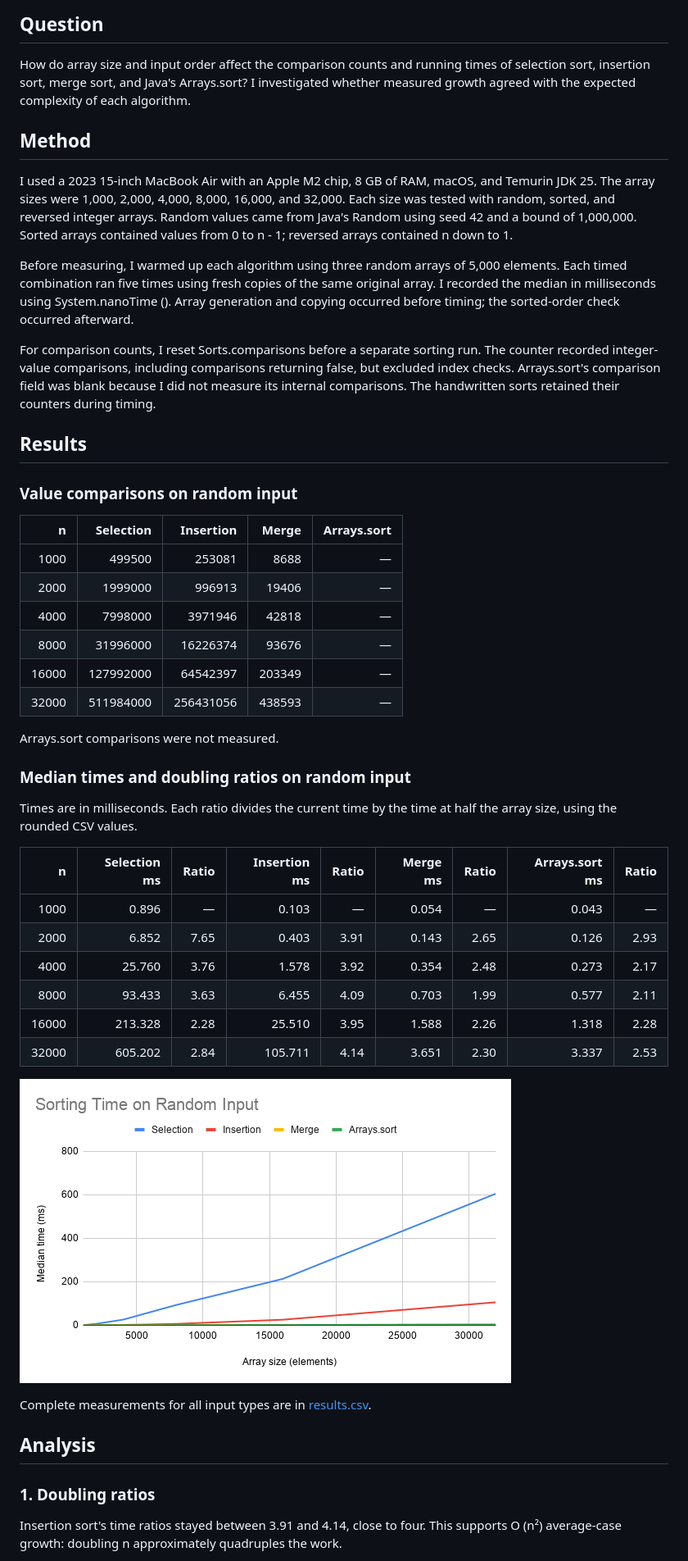
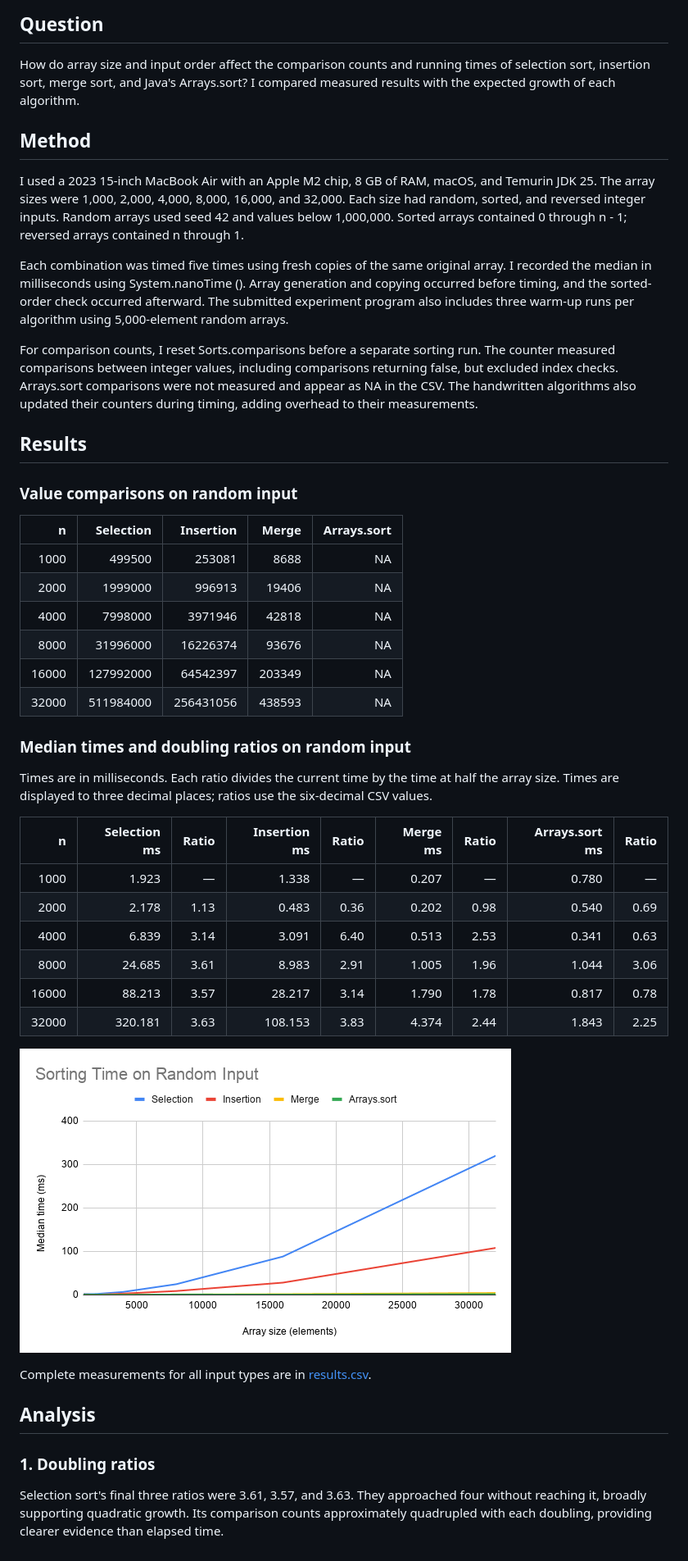
Before and after one commit to Zlf-09/ics4u, a Markdown page: a3-sorting/report.md, the part around one of its changes. Shown at 82% size. Rendered like a GitHub page; pictures changed too: a3-sorting/chart.png.

Commit message:
Align report and chart with CSV data

```diff
--- a/a3-sorting/report.md
+++ b/a3-sorting/report.md
@@ -5,23 +5,23 @@ Oscar Zhu — ICS4U
 ## Question
 
 How do array size and input order affect the comparison counts and running times of selection sort, insertion sort,
-merge sort, and Java's Arrays.sort? I investigated whether measured growth agreed with the expected complexity of each
-algorithm.
+merge sort, and Java's Arrays.sort? I compared measured results with the expected growth of each algorithm.
 
 ## Method
 
 I used a 2023 15-inch MacBook Air with an Apple M2 chip, 8 GB of RAM, macOS, and Temurin JDK 25. The array sizes were
-1,000, 2,000, 4,000, 8,000, 16,000, and 32,000. Each size was tested with random, sorted, and reversed integer arrays.
-Random values came from Java's Random using seed 42 and a bound of 1,000,000. Sorted arrays contained values from 0 to
-n - 1; reversed arrays contained n down to 1.
+1,000, 2,000, 4,000, 8,000, 16,000, and 32,000. Each size had random, sorted, and reversed integer inputs. Random arrays
+used seed 42 and values below 1,000,000. Sorted arrays contained 0 through n - 1; reversed arrays contained n through 1.
 
-Before measuring, I warmed up each algorithm using three random arrays of 5,000 elements. Each timed combination ran
-five times using fresh copies of the same original array. I recorded the median in milliseconds using System.nanoTime
-(). Array generation and copying occurred before timing; the sorted-order check occurred afterward.
+Each combination was timed five times using fresh copies of the same original array. I recorded the median in
+milliseconds using System.nanoTime (). Array generation and copying occurred before timing, and the sorted-order check
+occurred afterward. The submitted experiment program also includes three warm-up runs per algorithm using 5,000-element
+random arrays.
 
-For comparison counts, I reset Sorts.comparisons before a separate sorting run. The counter recorded integer-value
-comparisons, including comparisons returning false, but excluded index checks. Arrays.sort's comparison field was blank
-because I did not measure its internal comparisons. The handwritten sorts retained their counters during timing.
+For comparison counts, I reset Sorts.comparisons before a separate sorting run. The counter measured comparisons between
+integer values, including comparisons returning false, but excluded index checks. Arrays.sort comparisons were not
+measured and appear as NA in the CSV. The handwritten algorithms also updated their counters during timing, adding
+overhead to their measurements.
 
 ## Results
 
@@ -29,26 +29,24 @@ because I did not measure its internal comparisons. The handwritten sorts retain
 
 |     n | Selection | Insertion |  Merge | Arrays.sort |
 |------:|----------:|----------:|-------:|------------:|
-|  1000 |    499500 |    253081 |   8688 |           — |
-|  2000 |   1999000 |    996913 |  19406 |           — |
-|  4000 |   7998000 |   3971946 |  42818 |           — |
-|  8000 |  31996000 |  16226374 |  93676 |           — |
-| 16000 | 127992000 |  64542397 | 203349 |           — |
-| 32000 | 511984000 | 256431056 | 438593 |           — |
-
-Arrays.sort comparisons were not measured.
+|  1000 |    499500 |    253081 |   8688 |          NA |
+|  2000 |   1999000 |    996913 |  19406 |          NA |
+|  4000 |   7998000 |   3971946 |  42818 |          NA |
+|  8000 |  31996000 |  16226374 |  93676 |          NA |
+| 16000 | 127992000 |  64542397 | 203349 |          NA |
+| 32000 | 511984000 | 256431056 | 438593 |          NA |
 
 ### Median times and doubling ratios on random input
 
-Times are in milliseconds. Each ratio divides the current time by the time at half the array size, using the rounded CSV
-values.
+Times are in milliseconds. Each ratio divides the current time by the time at half the array size. Times are displayed
+to three decimal places; ratios use the six-decimal CSV values.
 
 |     n | Selection ms | Ratio | Insertion ms | Ratio | Merge ms | Ratio | Arrays.sort ms | Ratio |
 |------:|-------------:|------:|-------------:|------:|---------:|------:|---------------:|------:|
-|  1000 |        0.896 |     — |        0.103 |     — |    0.054 |     — |          0.043 |     — |
-|  2000 |        6.852 |  7.65 |        0.403 |  3.91 |    0.143 |  2.65 |          0.126 |  2.93 |
-|  4000 |       25.760 |  3.76 |        1.578 |  3.92 |    0.354 |  2.48 |          0.273 |  2.17 |
-|  8000 |       93.433 |  3.63 |        6.455 |  4.09 |    0.703 |  1.99 |          0.577 |  2.11 |
-| 16000 |      213.328 |  2.28 |       25.510 |  3.95 |    1.588 |  2.26 |          1.318 |  2.28 |
-| 32000 |      605.202 |  2.84 |      105.711 |  4.14 |    3.651 |  2.30 |          3.337 |  2.53 |
+|  1000 |        1.923 |     — |        1.338 |     — |    0.207 |     — |          0.780 |     — |
+|  2000 |        2.178 |  1.13 |        0.483 |  0.36 |    0.202 |  0.98 |          0.540 |  0.69 |
+|  4000 |        6.839 |  3.14 |        3.091 |  6.40 |    0.513 |  2.53 |          0.341 |  0.63 |
+|  8000 |       24.685 |  3.61 |        8.983 |  2.91 |    1.005 |  1.96 |          1.044 |  3.06 |
+| 16000 |       88.213 |  3.57 |       28.217 |  3.14 |    1.790 |  1.78 |          0.817 |  0.78 |
+| 32000 |      320.181 |  3.63 |      108.153 |  3.83 |    4.374 |  2.44 |          1.843 |  2.25 |
 
@@ -60,6 +58,7 @@ Complete measurements for all input types are in [results.csv](results.csv).
 
 ### 1. Doubling ratios
 
-Insertion sort's time ratios stayed between 3.91 and 4.14, close to four. This supports O (n²) average-case growth:
-doubling n approximately quadruples the work.
+Selection sort's final three ratios were 3.61, 3.57, and 3.63. They approached four without reaching it, broadly
+supporting quadratic growth. Its comparison counts approximately quadrupled with each doubling, providing clearer
+evidence than elapsed time.
 
```
Also changed, not shown: other parts of a3-sorting/report.md (+40 -39 lines).
